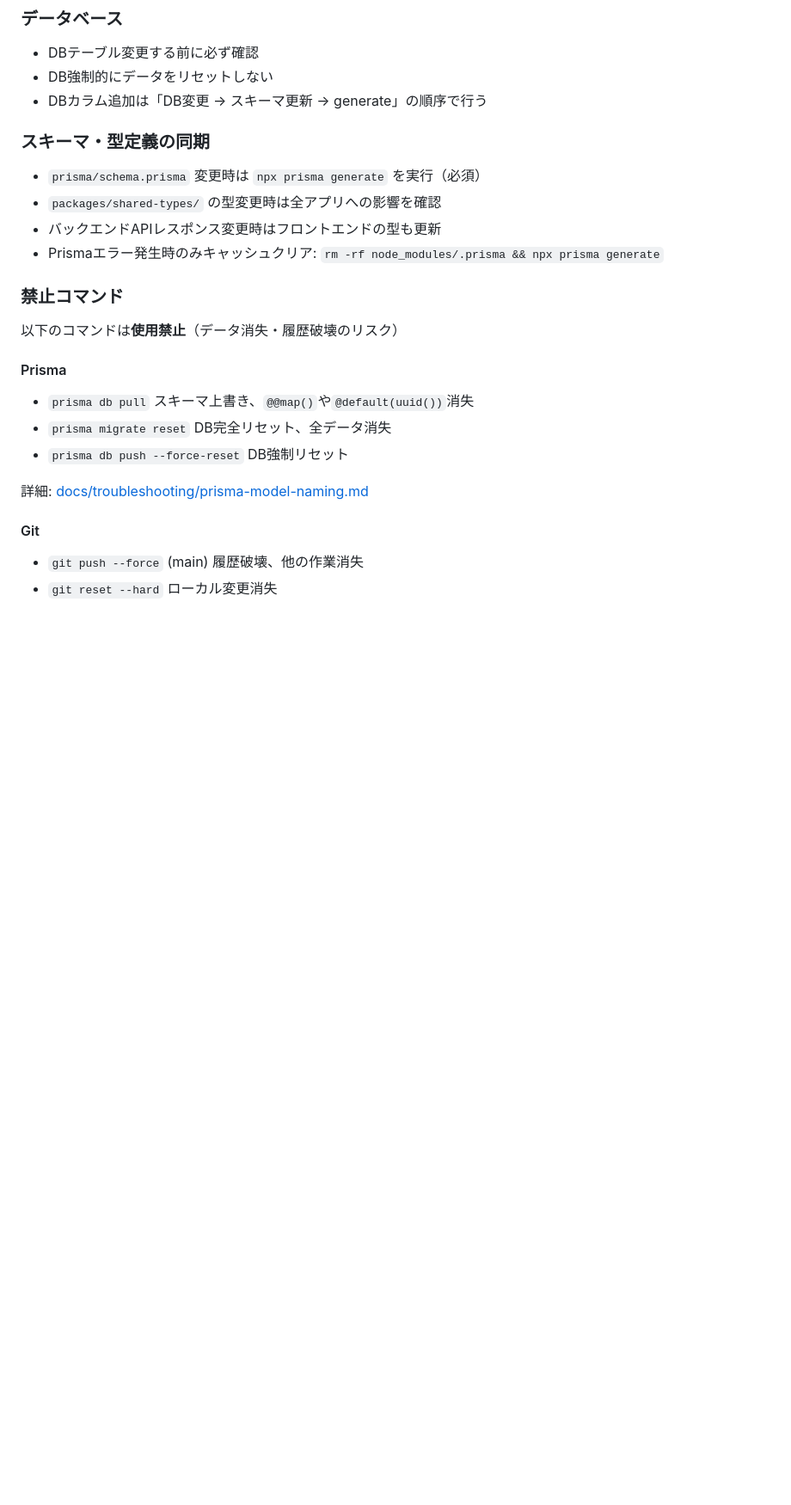
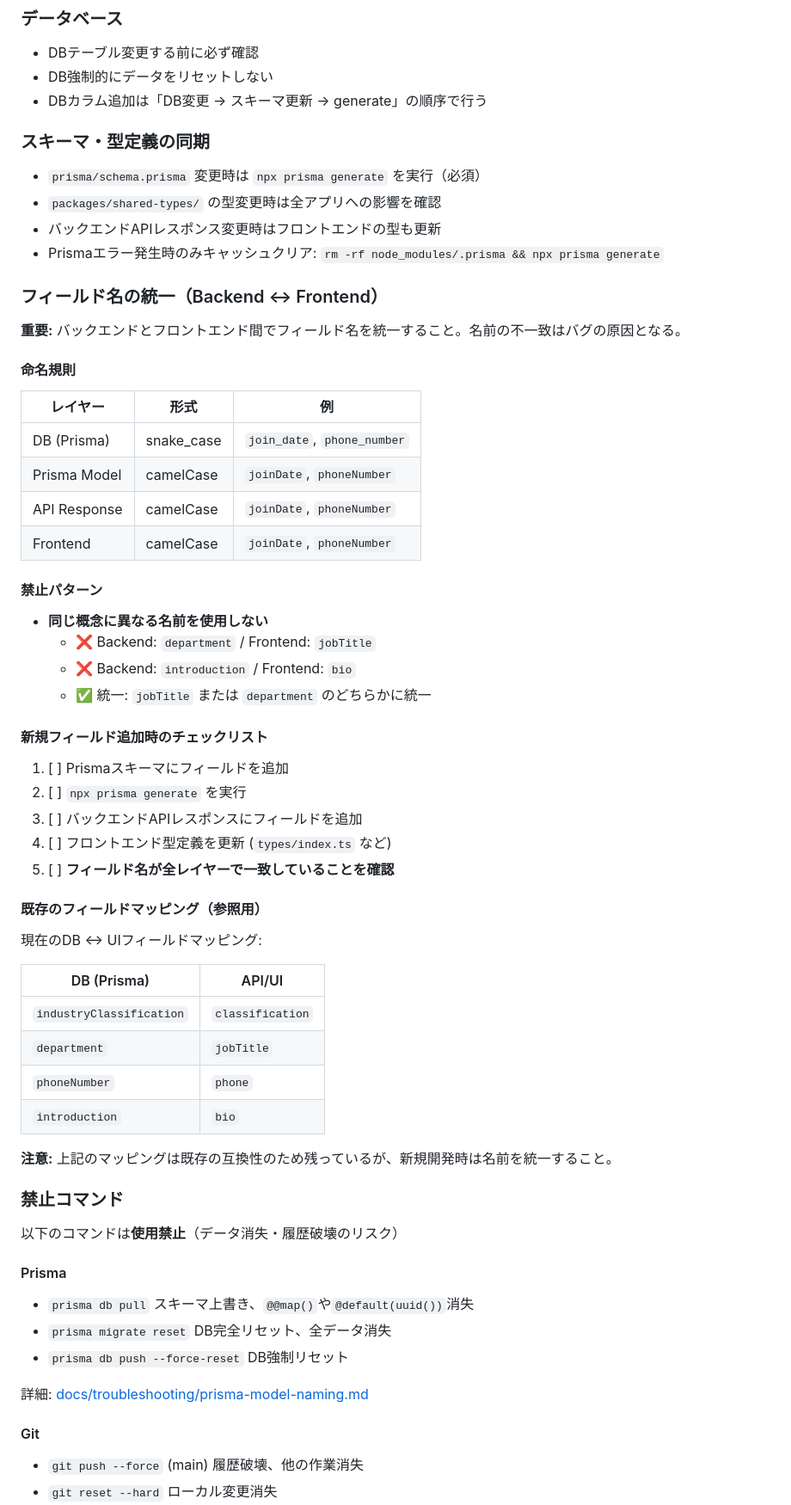
Before and after one commit to beangao/rotary-system, a Markdown page: CONTRIBUTING.md, the part around the change. Shown at 86% size. GitHub-like rendering; blank space fills up the shorter version.

Commit message:
docs: Add field naming guidelines to CONTRIBUTING.md
Add guidelines for maintaining consistent field names between backend
and frontend to prevent naming mismatch issues. Includes:
- Naming conventions for each layer (DB, Prisma, API, Frontend)
- Prohibited patterns with examples
- Checklist for adding new fields
- Reference table for existing field mappings

Co-Authored-By: Claude Opus 4.5 <noreply@anthropic.com>

```diff
--- a/CONTRIBUTING.md
+++ b/CONTRIBUTING.md
@@ -36,6 +36,47 @@
 - `packages/shared-types/` の型変更時は全アプリへの影響を確認
 - バックエンドAPIレスポンス変更時はフロントエンドの型も更新
 - Prismaエラー発生時のみキャッシュクリア: `rm -rf node_modules/.prisma && npx prisma generate`
+
+### フィールド名の統一（Backend ↔ Frontend）
+
+**重要:** バックエンドとフロントエンド間でフィールド名を統一すること。名前の不一致はバグの原因となる。
+
+#### 命名規則
+
+| レイヤー | 形式 | 例 |
+|---------|------|-----|
+| DB (Prisma) | snake_case | `join_date`, `phone_number` |
+| Prisma Model | camelCase | `joinDate`, `phoneNumber` |
+| API Response | camelCase | `joinDate`, `phoneNumber` |
+| Frontend | camelCase | `joinDate`, `phoneNumber` |
+
+#### 禁止パターン
+
+- **同じ概念に異なる名前を使用しない**
+  - ❌ Backend: `department` / Frontend: `jobTitle`
+  - ❌ Backend: `introduction` / Frontend: `bio`
+  - ✅ 統一: `jobTitle` または `department` のどちらかに統一
+
+#### 新規フィールド追加時のチェックリスト
+
+1. [ ] Prismaスキーマにフィールドを追加
+2. [ ] `npx prisma generate` を実行
+3. [ ] バックエンドAPIレスポンスにフィールドを追加
+4. [ ] フロントエンド型定義を更新 (`types/index.ts` など)
+5. [ ] **フィールド名が全レイヤーで一致していることを確認**
+
+#### 既存のフィールドマッピング（参照用）
+
+現在のDB ↔ UIフィールドマッピング:
+
+| DB (Prisma) | API/UI |
+|-------------|--------|
+| `industryClassification` | `classification` |
+| `department` | `jobTitle` |
+| `phoneNumber` | `phone` |
+| `introduction` | `bio` |
+
+**注意:** 上記のマッピングは既存の互換性のため残っているが、新規開発時は名前を統一すること。
 
 ### 禁止コマンド
 
```
